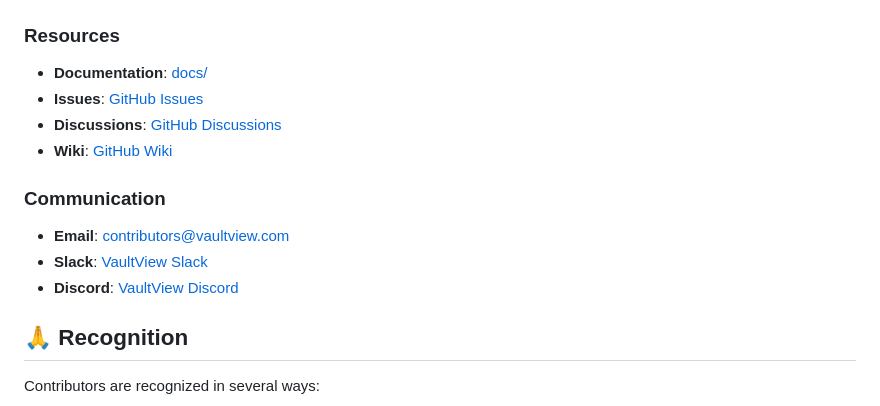
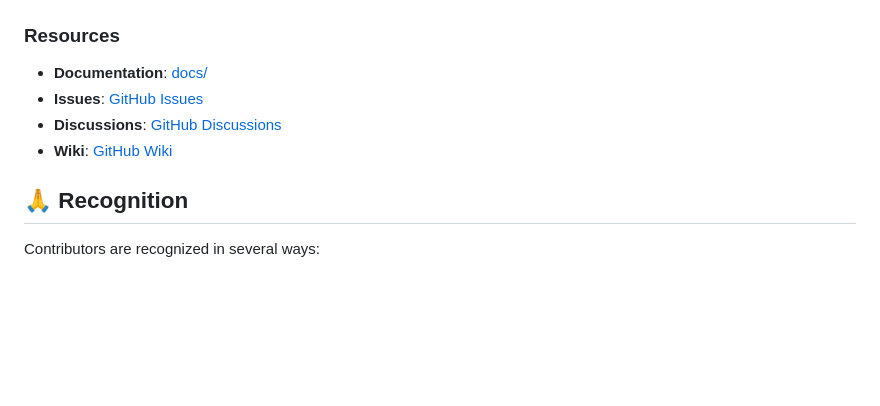
Before and after one commit to abhishek-ai1/VaultView, a Markdown page: docs/contributing.md, the part around the change printed below. Rendered like a GitHub page; blank space fills up the shorter version.

```diff
--- a/docs/contributing.md
+++ b/docs/contributing.md
@@ -573,9 +573,4 @@ Other approaches you've considered
 
-### Communication
-
-- **Email**: contributors@vaultview.com
-- **Slack**: [VaultView Slack](https://vaultview.slack.com)
-- **Discord**: [VaultView Discord](https://discord.gg/vaultview)
 
 ## 🙏 Recognition
 
```
Also changed, not shown: other parts of docs/contributing.md (+3 -3 lines).
